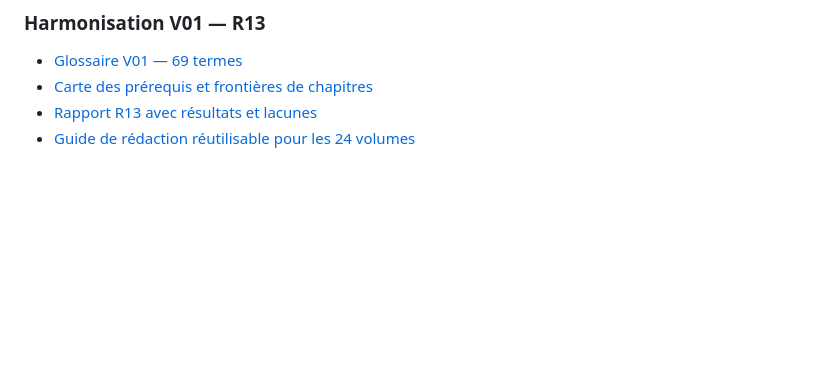
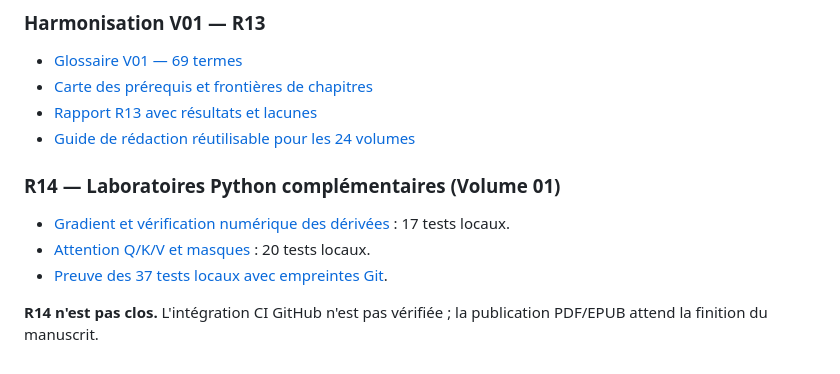
Before and after one commit to zdmooc/ai-from-scratch-to-enterprise-architect-masterbook, a Markdown page: README.md, the part around the change. Rendered like a GitHub page; blank space fills up the shorter version.

Commit message:
docs(masterbook): link 37 locally tested V01 gradient and attention exercises

```diff
--- a/README.md
+++ b/README.md
@@ -66,3 +66,11 @@ Ne jamais assimiler `DESIGNED`, `CI_VERIFIED` et `RUNTIME_PROVEN`. Tout chapitre
 - [Carte des prérequis et frontières de chapitres](volumes/01-ai-foundations/READING_MAP.md)
 - [Rapport R13 avec résultats et lacunes](volumes/01-ai-foundations/R13_REVIEW_REPORT_2026-10-10.md)
 - [Guide de rédaction réutilisable pour les 24 volumes](governance/AI_PEDAGOGICAL_STYLE_GUIDE.md)
+
+### R14 — Laboratoires Python complémentaires (Volume 01)
+
+- [Gradient et vérification numérique des dérivées](labs/v01-gradient-descent/README.md) : 17 tests locaux.
+- [Attention Q/K/V et masques](labs/v01-attention-qkv/README.md) : 20 tests locaux.
+- [Preuve des 37 tests locaux avec empreintes Git](evidence/V01_R14_GRADIENT_ATTENTION_2026-10-10.md).
+
+**R14 n'est pas clos.** L'intégration CI GitHub n'est pas vérifiée ; la publication PDF/EPUB attend la finition du manuscrit.
```
